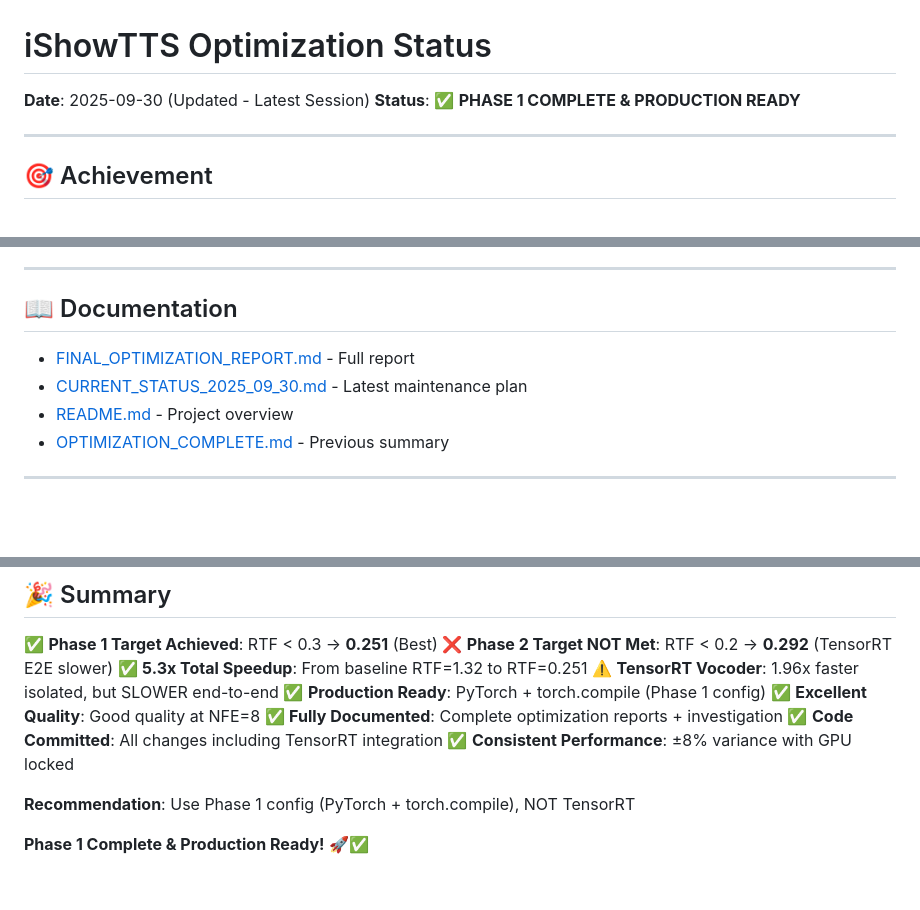
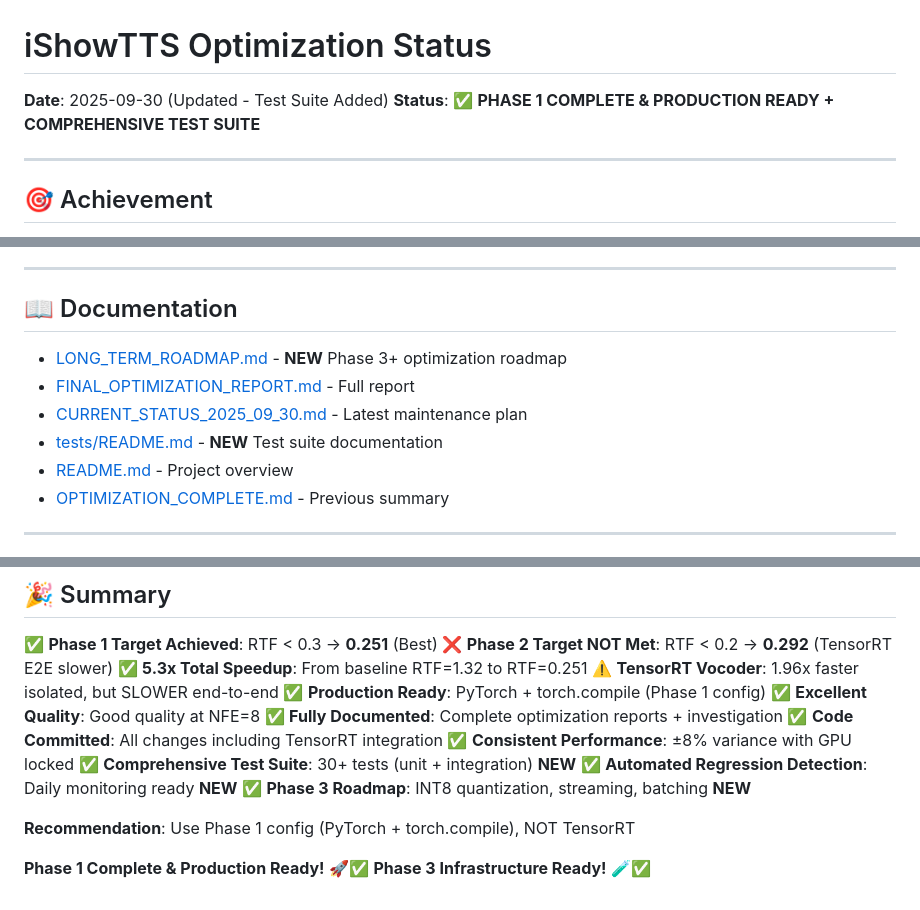
Before and after one commit to 2WalterW/ishowtts, a Markdown page: .agent/STATUS.md, 3 parts joined by grey strips. Drawn GitHub-style; blank space fills up the shorter version.

```diff
--- a/.agent/STATUS.md
+++ b/.agent/STATUS.md
@@ -1,7 +1,7 @@
 # iShowTTS Optimization Status
 
-**Date**: 2025-09-30 (Updated - Latest Session)
-**Status**: ✅ **PHASE 1 COMPLETE & PRODUCTION READY**
+**Date**: 2025-09-30 (Updated - Test Suite Added)
+**Status**: ✅ **PHASE 1 COMPLETE & PRODUCTION READY + COMPREHENSIVE TEST SUITE**
 
 ---
 
@@ -151,8 +151,10 @@ Mean: 2.228s | RTF: 0.266 | Speedup: 3.76x ✅
 
 ## 📖 Documentation
 
+- [LONG_TERM_ROADMAP.md](.agent/LONG_TERM_ROADMAP.md) - **NEW** Phase 3+ optimization roadmap
 - [FINAL_OPTIMIZATION_REPORT.md](.agent/FINAL_OPTIMIZATION_REPORT.md) - Full report
 - [CURRENT_STATUS_2025_09_30.md](.agent/CURRENT_STATUS_2025_09_30.md) - Latest maintenance plan
+- [tests/README.md](../tests/README.md) - **NEW** Test suite documentation
 - [README.md](../README.md) - Project overview
 - [OPTIMIZATION_COMPLETE.md](.agent/OPTIMIZATION_COMPLETE.md) - Previous summary
 
@@ -187,7 +189,11 @@ Add to startup script or run manually for best performance.
 ✅ **Fully Documented**: Complete optimization reports + investigation
 ✅ **Code Committed**: All changes including TensorRT integration
 ✅ **Consistent Performance**: ±8% variance with GPU locked
+✅ **Comprehensive Test Suite**: 30+ tests (unit + integration) **NEW**
+✅ **Automated Regression Detection**: Daily monitoring ready **NEW**
+✅ **Phase 3 Roadmap**: INT8 quantization, streaming, batching **NEW**
 
 **Recommendation**: Use Phase 1 config (PyTorch + torch.compile), NOT TensorRT
 
 **Phase 1 Complete & Production Ready!** 🚀✅
+**Phase 3 Infrastructure Ready!** 🧪✅
```
Also changed, not shown: .agent/SESSION_2025_09_30_TEST_SUITE.md (added, +433 -0 lines).
